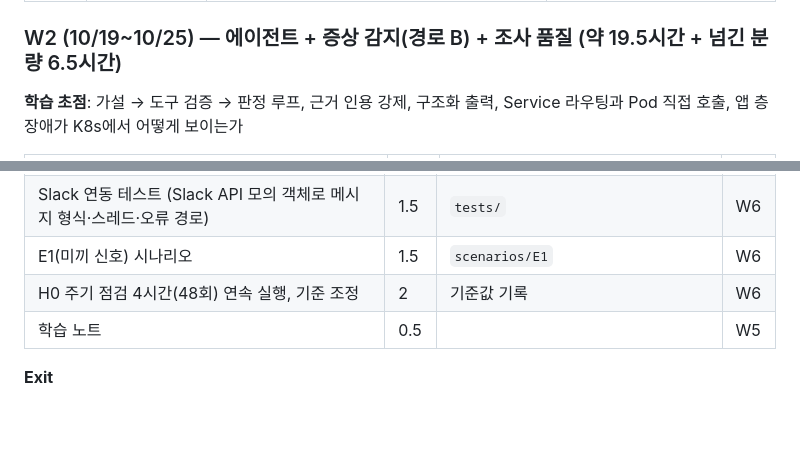
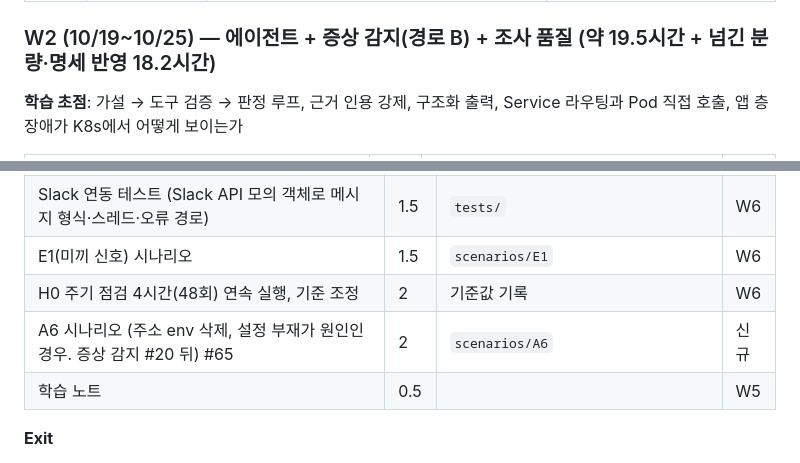
Before and after one commit to skax-jihyeryu/KubeGuardian, a Markdown page: docs/02-execution-plan.md, 2 parts joined by grey strips. Drawn GitHub-style; blank space fills up the shorter version.

```diff
--- a/docs/02-execution-plan.md
+++ b/docs/02-execution-plan.md
@@ -210,7 +210,7 @@ W1 이슈 12개 중 10개를 마치고 2개를 W2로 넘겼다. 계획과 달라
 | A5 주입 | F1 제거 | gateway 서비스 주소 env를 코드 기본값(`localhost`)으로 바꿈 | S04는 값을 보는 선언 규칙이라 env가 없으면 판정할 값이 없음. 앱 동작은 같다 |
 | 명세 결정 8건 | "사용자 확인 필요" | 추천안으로 확정 (#46): Secret 값 즉시 폐기, RBAC `dev` 한정, probe 경로 제한, API 시나리오 단계 형식, W01·P06 첫 관측 기본값, A1 기대값 `[S01]`, Service 수집 실패 시 Pod 규칙 계속 판정 | W1 PR 리뷰 |
 
-### W2 (10/19~10/25) — 에이전트 + 증상 감지(경로 B) + 조사 품질 (약 19.5시간 + 넘긴 분량 6.5시간)
+### W2 (10/19~10/25) — 에이전트 + 증상 감지(경로 B) + 조사 품질 (약 19.5시간 + 넘긴 분량·명세 반영 18.2시간)
 
 **학습 초점**: 가설 → 도구 검증 → 판정 루프, 근거 인용 강제, 구조화 출력, Service 라우팅과 Pod 직접 호출, 앱 층 장애가 K8s에서 어떻게 보이는가
 
@@ -256,6 +259,7 @@ W1 이슈 12개 중 10개를 마치고 2개를 W2로 넘겼다. 계획과 달라
 | Slack 연동 테스트 (Slack API 모의 객체로 메시지 형식·스레드·오류 경로) | 1.5 | `tests/` | W6 |
 | E1(미끼 신호) 시나리오 | 1.5 | `scenarios/E1` | W6 |
 | H0 주기 점검 4시간(48회) 연속 실행, 기준 조정 | 2 | 기준값 기록 | W6 |
+| A6 시나리오 (주소 env 삭제, 설정 부재가 원인인 경우. 증상 감지 #20 뒤) #65 | 2 | `scenarios/A6` | 신규 |
 | 학습 노트 | 0.5 | | W5 |
 
 **Exit**
```
Also changed, not shown: other parts of docs/02-execution-plan.md (+7 -4 lines).
